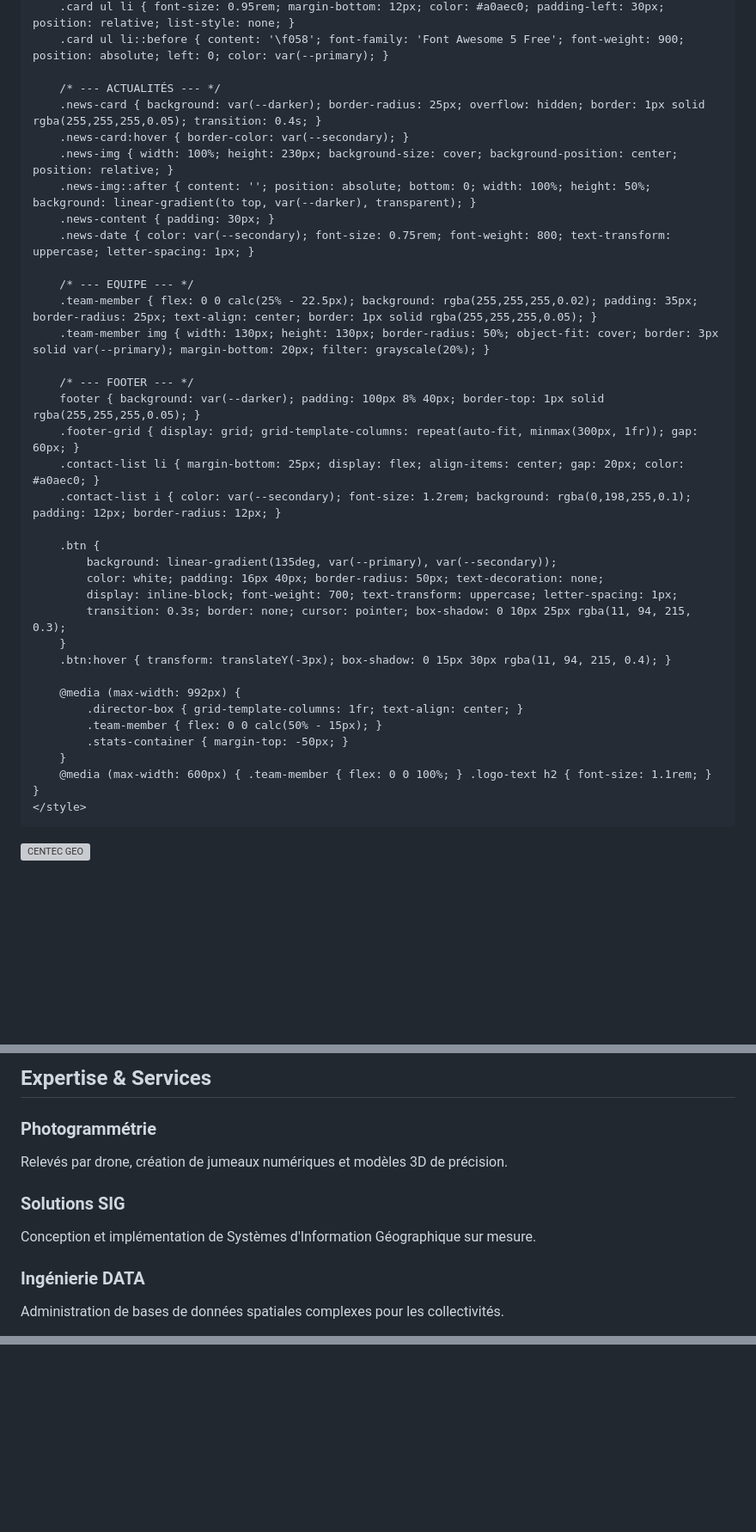
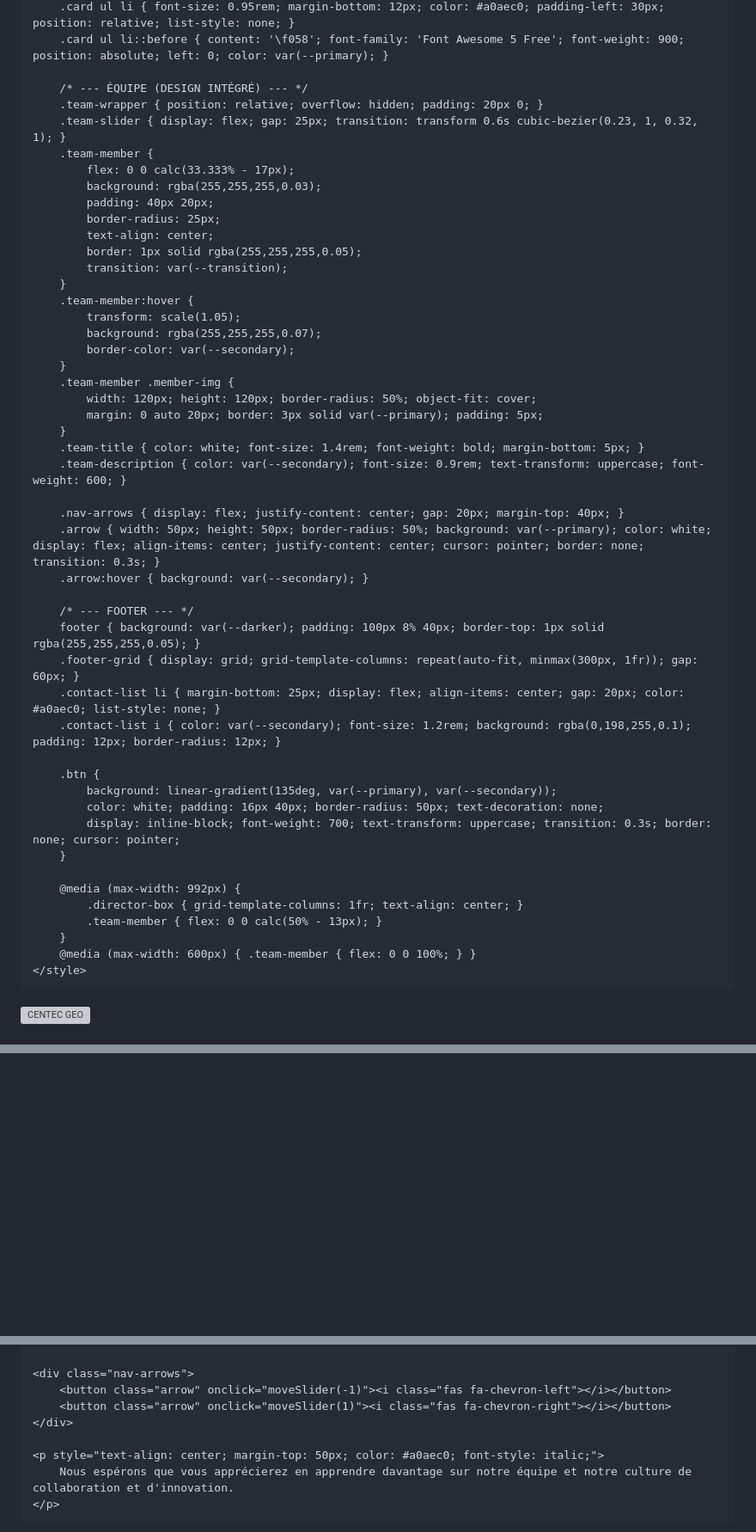
Before and after one commit to Manuel-honey001/CENTEC-GEO, a Markdown page: README.md, 3 parts joined by grey strips. Shown at 86% size. Drawn GitHub-style; blank space fills up the shorter version; grey boxes are pictures that could not be loaded.

```diff
--- a/README.md
+++ b/README.md
@@ -120,38 +114,51 @@
         .card ul li { font-size: 0.95rem; margin-bottom: 12px; color: #a0aec0; padding-left: 30px; position: relative; list-style: none; }
         .card ul li::before { content: '\f058'; font-family: 'Font Awesome 5 Free'; font-weight: 900; position: absolute; left: 0; color: var(--primary); }
 
-        /* --- ACTUALITÉS --- */
-        .news-card { background: var(--darker); border-radius: 25px; overflow: hidden; border: 1px solid rgba(255,255,255,0.05); transition: 0.4s; }
-        .news-card:hover { border-color: var(--secondary); }
-        .news-img { width: 100%; height: 230px; background-size: cover; background-position: center; position: relative; }
-        .news-img::after { content: ''; position: absolute; bottom: 0; width: 100%; height: 50%; background: linear-gradient(to top, var(--darker), transparent); }
-        .news-content { padding: 30px; }
-        .news-date { color: var(--secondary); font-size: 0.75rem; font-weight: 800; text-transform: uppercase; letter-spacing: 1px; }
+        /* --- ÉQUIPE (DESIGN INTÉGRÉ) --- */
+        .team-wrapper { position: relative; overflow: hidden; padding: 20px 0; }
+        .team-slider { display: flex; gap: 25px; transition: transform 0.6s cubic-bezier(0.23, 1, 0.32, 1); }
+        .team-member {
+            flex: 0 0 calc(33.333% - 17px);
+            background: rgba(255,255,255,0.03);
+            padding: 40px 20px;
+            border-radius: 25px;
+            text-align: center;
+            border: 1px solid rgba(255,255,255,0.05);
+            transition: var(--transition);
+        }
+        .team-member:hover {
+            transform: scale(1.05);
+            background: rgba(255,255,255,0.07);
+            border-color: var(--secondary);
+        }
+        .team-member .member-img {
+            width: 120px; height: 120px; border-radius: 50%; object-fit: cover;
+            margin: 0 auto 20px; border: 3px solid var(--primary); padding: 5px;
+        }
+        .team-title { color: white; font-size: 1.4rem; font-weight: bold; margin-bottom: 5px; }
+        .team-description { color: var(--secondary); font-size: 0.9rem; text-transform: uppercase; font-weight: 600; }
 
-        /* --- EQUIPE --- */
-        .team-member { flex: 0 0 calc(25% - 22.5px); background: rgba(255,255,255,0.02); padding: 35px; border-radius: 25px; text-align: center; border: 1px solid rgba(255,255,255,0.05); }
-        .team-member img { width: 130px; height: 130px; border-radius: 50%; object-fit: cover; border: 3px solid var(--primary); margin-bottom: 20px; filter: grayscale(20%); }
+        .nav-arrows { display: flex; justify-content: center; gap: 20px; margin-top: 40px; }
+        .arrow { width: 50px; height: 50px; border-radius: 50%; background: var(--primary); color: white; display: flex; align-items: center; justify-content: center; cursor: pointer; border: none; transition: 0.3s; }
+        .arrow:hover { background: var(--secondary); }
 
         /* --- FOOTER --- */
         footer { background: var(--darker); padding: 100px 8% 40px; border-top: 1px solid rgba(255,255,255,0.05); }
         .footer-grid { display: grid; grid-template-columns: repeat(auto-fit, minmax(300px, 1fr)); gap: 60px; }
-        .contact-list li { margin-bottom: 25px; display: flex; align-items: center; gap: 20px; color: #a0aec0; }
+        .contact-list li { margin-bottom: 25px; display: flex; align-items: center; gap: 20px; color: #a0aec0; list-style: none; }
         .contact-list i { color: var(--secondary); font-size: 1.2rem; background: rgba(0,198,255,0.1); padding: 12px; border-radius: 12px; }
 
         .btn {
             background: linear-gradient(135deg, var(--primary), var(--secondary));
             color: white; padding: 16px 40px; border-radius: 50px; text-decoration: none;
-            display: inline-block; font-weight: 700; text-transform: uppercase; letter-spacing: 1px;
-            transition: 0.3s; border: none; cursor: pointer; box-shadow: 0 10px 25px rgba(11, 94, 215, 0.3);
+            display: inline-block; font-weight: 700; text-transform: uppercase; transition: 0.3s; border: none; cursor: pointer;
         }
-        .btn:hover { transform: translateY(-3px); box-shadow: 0 15px 30px rgba(11, 94, 215, 0.4); }
 
         @media (max-width: 992px) {
             .director-box { grid-template-columns: 1fr; text-align: center; }
-            .team-member { flex: 0 0 calc(50% - 15px); }
-            .stats-container { margin-top: -50px; }
+            .team-member { flex: 0 0 calc(50% - 13px); }
         }
-        @media (max-width: 600px) { .team-member { flex: 0 0 100%; } .logo-text h2 { font-size: 1.1rem; } }
+        @media (max-width: 600px) { .team-member { flex: 0 0 100%; } }
     </style>
 </head>
 <body>
@@ -251,21 +218,0 @@
-<section id="services">
-    <h2 class="section-title" data-aos="fade-up">Expertise & Services</h2>
-    <div class="grid">
-        <div class="card" data-aos="zoom-in">
-            <i class="fas fa-paper-plane"></i>
-            <h3>Photogrammétrie</h3>
-            <p>Relevés par drone, création de jumeaux numériques et modèles 3D de précision.</p>
-        </div>
-        <div class="card" data-aos="zoom-in" data-aos-delay="200">
-            <i class="fas fa-draw-polygon"></i>
-            <h3>Solutions SIG</h3>
-            <p>Conception et implémentation de Systèmes d'Information Géographique sur mesure.</p>
-        </div>
-        <div class="card" data-aos="zoom-in" data-aos-delay="400">
-            <i class="fas fa-server"></i>
-            <h3>Ingénierie DATA</h3>
-            <p>Administration de bases de données spatiales complexes pour les collectivités.</p>
-        </div>
-    </div>
-</section>
-
@@ -319,10 +249,15 @@
             </div>
         </div>
     </div>
+
     <div class="nav-arrows">
         <button class="arrow" onclick="moveSlider(-1)"><i class="fas fa-chevron-left"></i></button>
         <button class="arrow" onclick="moveSlider(1)"><i class="fas fa-chevron-right"></i></button>
     </div>
+
+    <p style="text-align: center; margin-top: 50px; color: #a0aec0; font-style: italic;">
+        Nous espérons que vous apprécierez en apprendre davantage sur notre équipe et notre culture de collaboration et d'innovation.
+    </p>
 </section>
 
 <footer id="contact">
```
Also changed, not shown: other parts of README.md (+56 -123 lines).
